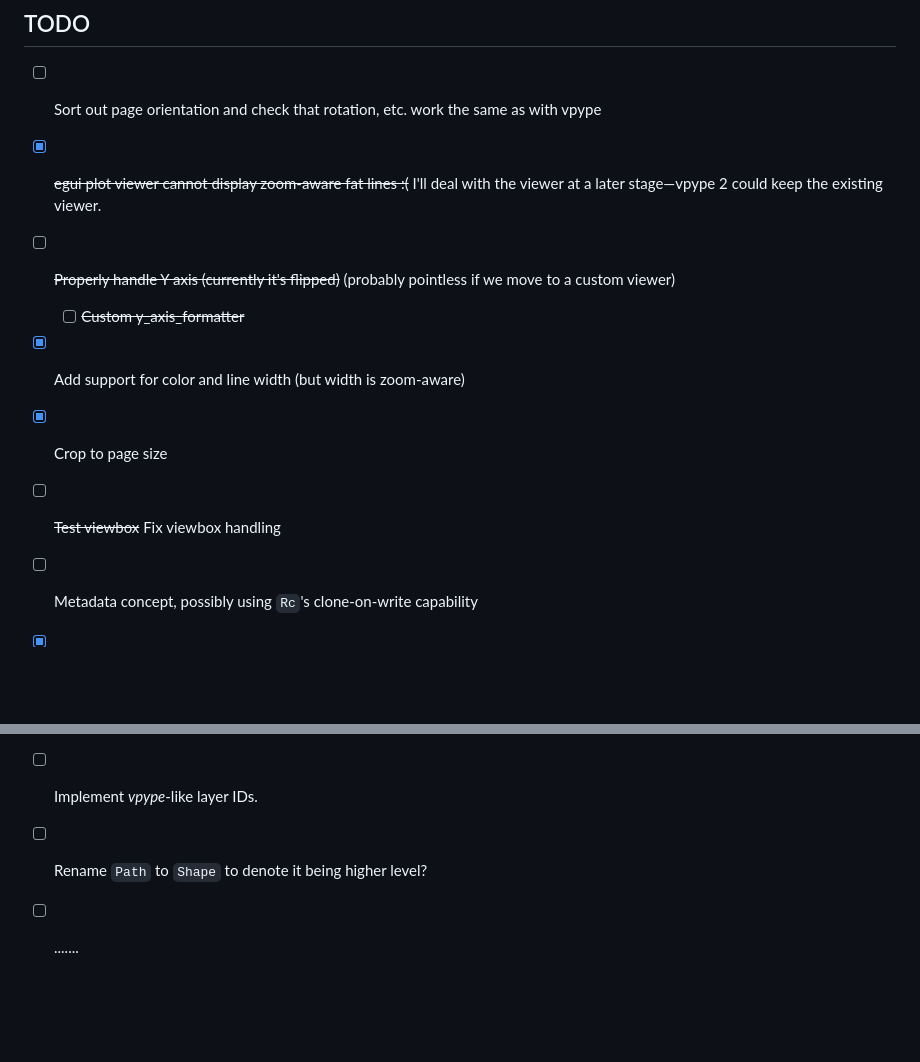
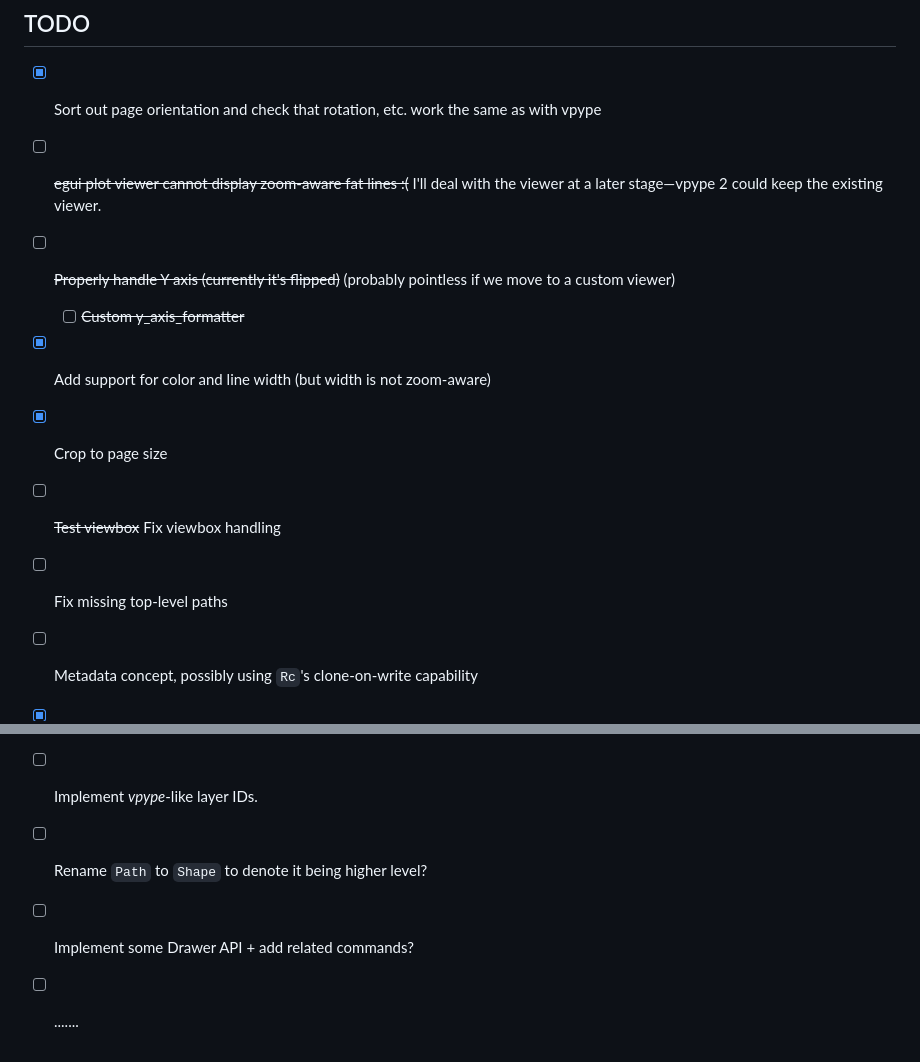
Before and after one commit to abey79/vsvg, a Markdown page: README.md, 2 parts joined by grey strips. GitHub-like rendering; blank space fills up the shorter version.

Commit message:
Updated todo list

```diff
--- a/README.md
+++ b/README.md
@@ -145,16 +145,18 @@ Maybe a `HashMap<_, Cow<_>>`? Or immutable data structure from the `im` crate?
 
 ## TODO
 
-- [ ] Sort out page orientation and check that rotation, etc. work the same as with vpype
-- [x] ~~egui plot viewer cannot display zoom-aware fat lines :(~~ I'll deal with the viewer at a later stage—vpype 2 could keep the existing viewer.
+- [x] Sort out page orientation and check that rotation, etc. work the same as with vpype
+- [ ] ~~egui plot viewer cannot display zoom-aware fat lines :(~~ I'll deal with the viewer at a later stage—vpype 2 could keep the existing viewer.
 - [ ] ~~Properly handle Y axis (currently it's flipped)~~ (probably pointless if we move to a custom viewer)
   - [ ] ~~Custom y_axis_formatter~~
-- [x] Add support for color and line width (but width is zoom-aware)
+- [x] Add support for color and line width (but width is not zoom-aware)
 - [x] Crop to page size
 - [ ] ~~Test viewbox~~ Fix viewbox handling
+- [ ] Fix missing top-level paths
 - [ ] Metadata concept, possibly using `Rc`'s clone-on-write capability
 - [x] Split types.rs into multiple files (e.g. `types/document.rs`, `types/layer.rs`, etc.)
 - [x] Move stuff to `lib.rs`
 - [ ] Implement *vpype*-like layer IDs.
 - [ ] Rename `Path` to `Shape` to denote it being higher level?
+- [ ] Implement some Drawer API + add related commands?
 - [ ] .......
```
